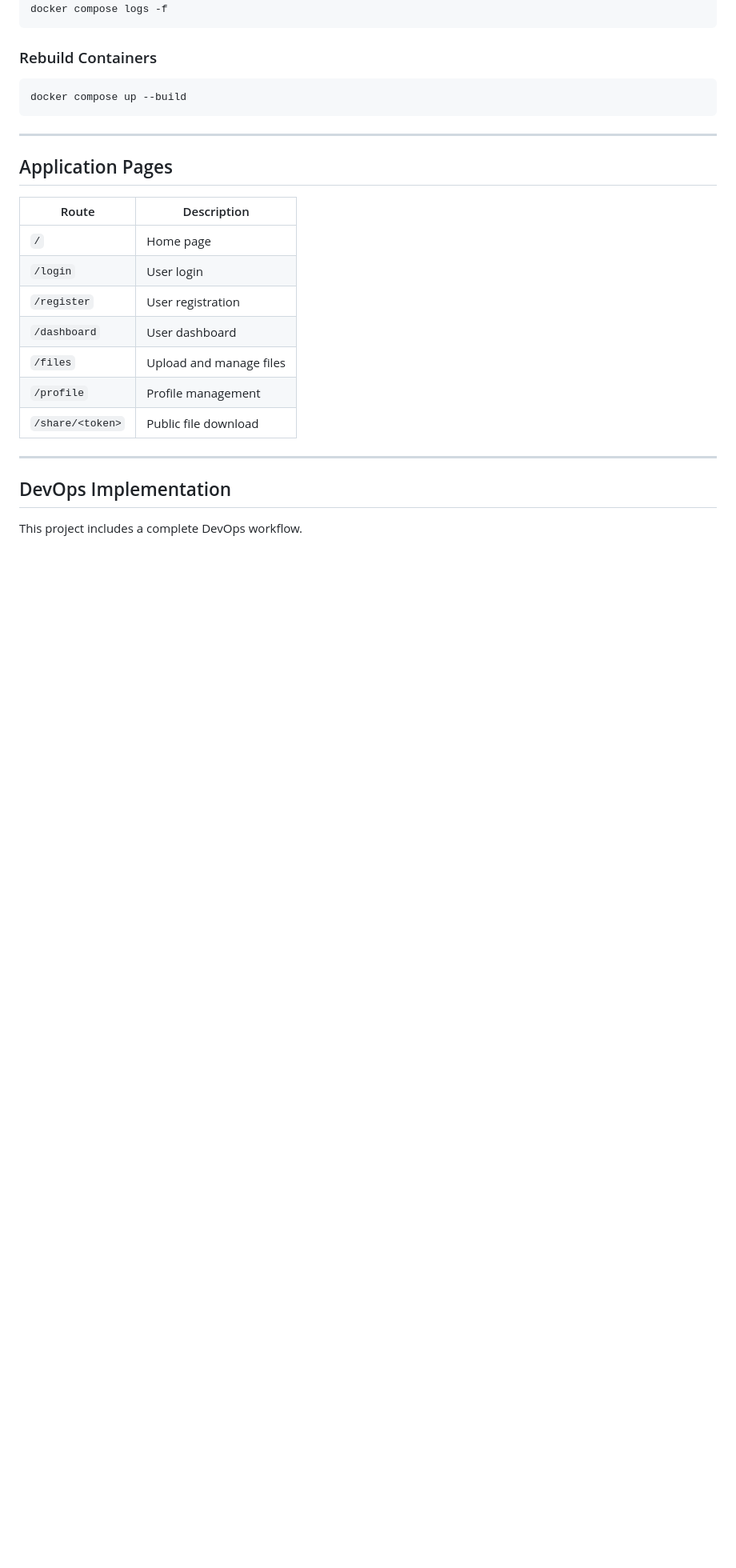
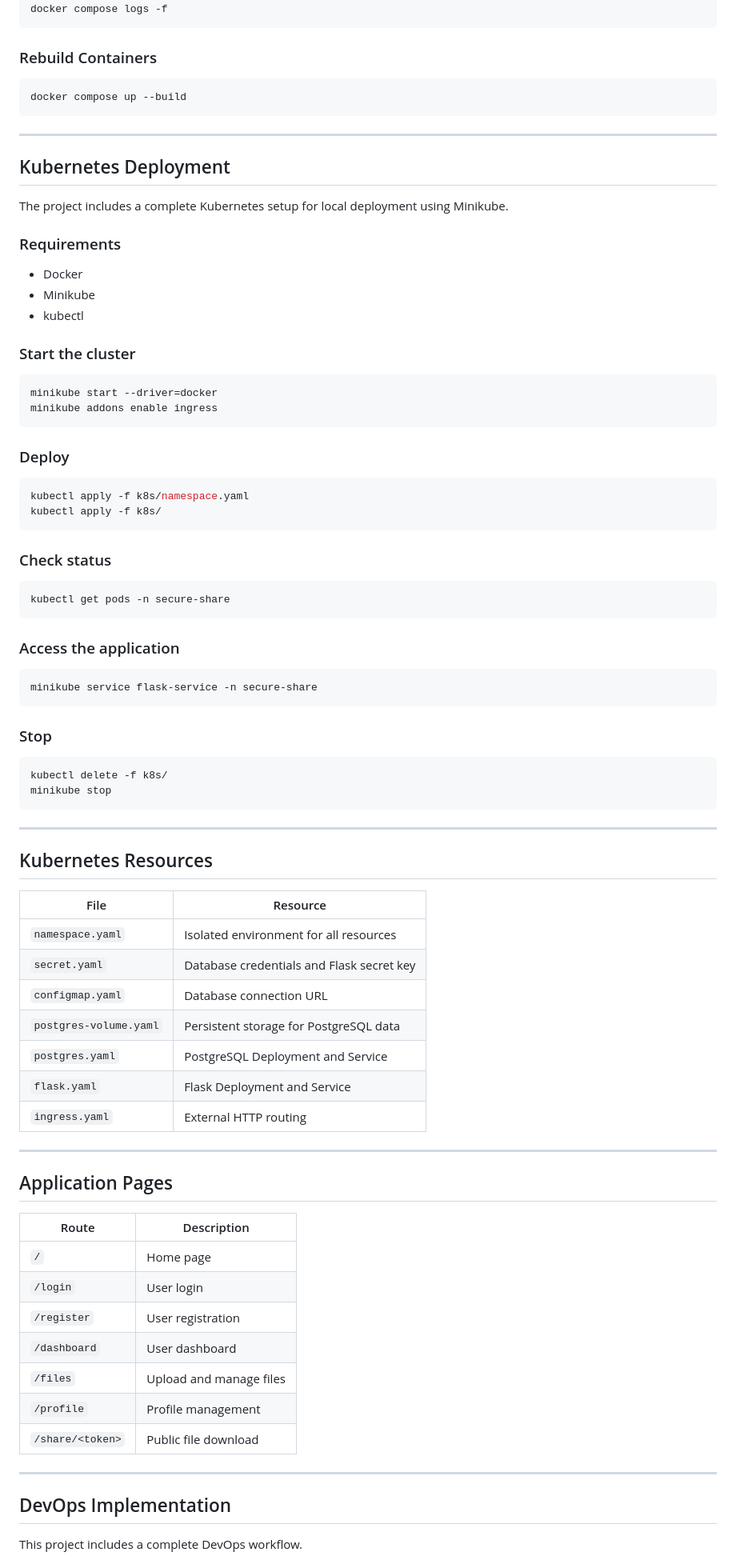
Before and after one commit to amenkhelil/secure-file-sharing-platform, a Markdown page: README.md, the part around one of its changes. Shown at 80% size. GitHub-like rendering; blank space fills up the shorter version.

````diff
--- a/README.md
+++ b/README.md
@@ -173,17 +183,76 @@ docker compose up --build
 
 ---
 
+## Kubernetes Deployment
+
+The project includes a complete Kubernetes setup for local deployment using Minikube.
+
+### Requirements
+
+- Docker
+- Minikube
+- kubectl
+
+### Start the cluster
+
+```bash
+minikube start --driver=docker
+minikube addons enable ingress
+```
+
+### Deploy
+
+```bash
+kubectl apply -f k8s/namespace.yaml
+kubectl apply -f k8s/
+```
+
+### Check status
+
+```bash
+kubectl get pods -n secure-share
+```
+
+### Access the application
+
+```bash
+minikube service flask-service -n secure-share
+```
+
+### Stop
+
+```bash
+kubectl delete -f k8s/
+minikube stop
+```
+
+---
+
+## Kubernetes Resources
+
+| File | Resource |
+|---|---|
+| `namespace.yaml` | Isolated environment for all resources |
+| `secret.yaml` | Database credentials and Flask secret key |
+| `configmap.yaml` | Database connection URL |
+| `postgres-volume.yaml` | Persistent storage for PostgreSQL data |
+| `postgres.yaml` | PostgreSQL Deployment and Service |
+| `flask.yaml` | Flask Deployment and Service |
+| `ingress.yaml` | External HTTP routing |
+
+---
+
 ## Application Pages
 
-| Route            | Description             |
-| ---------------- | ----------------------- |
-| `/`              | Home page               |
-| `/login`         | User login              |
-| `/register`      | User registration       |
-| `/dashboard`     | User dashboard          |
-| `/files`         | Upload and manage files |
-| `/profile`       | Profile management      |
-| `/share/<token>` | Public file download    |
+| Route | Description |
+|---|---|
+| `/` | Home page |
+| `/login` | User login |
+| `/register` | User registration |
+| `/dashboard` | User dashboard |
+| `/files` | Upload and manage files |
+| `/profile` | Profile management |
+| `/share/<token>` | Public file download |
 
 ---
 
````
Also changed, not shown: other parts of README.md (+86 -72 lines).
